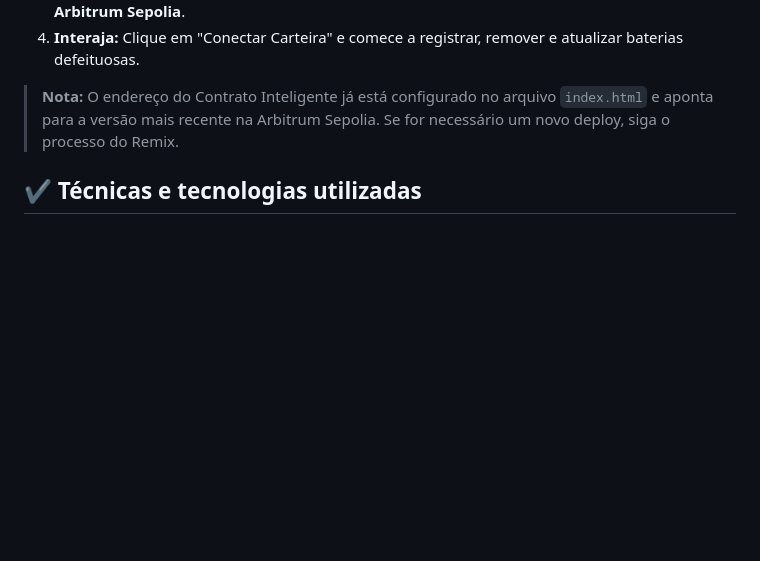
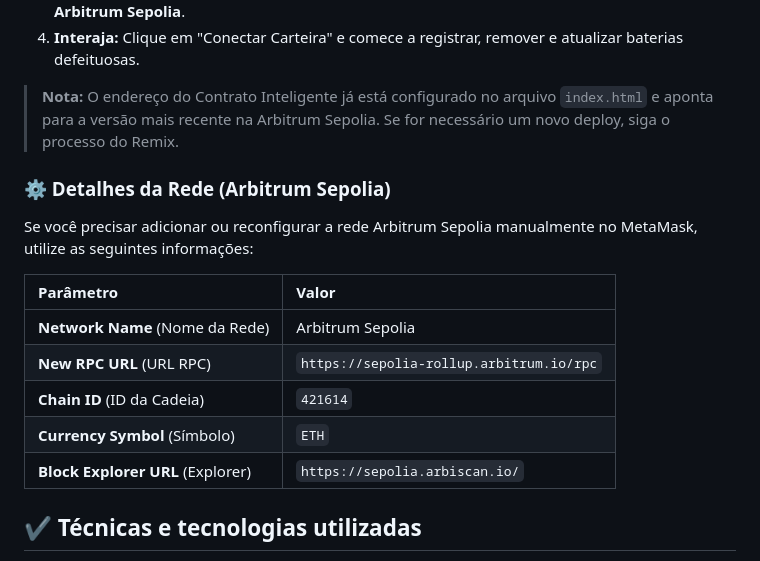
Before and after one commit to AbnerBarretto/MouraDesafio, a Markdown page: README.md, the part around the change. GitHub-like rendering; blank space fills up the shorter version.

Commit message:
addConfiguraçãoRede

```diff
--- a/README.md
+++ b/README.md
@@ -34,6 +34,18 @@ A forma mais rápida de usar é através do **deploy online**. Se você for roda
 
 > **Nota:** O endereço do Contrato Inteligente já está configurado no arquivo `index.html` e aponta para a versão mais recente na Arbitrum Sepolia. Se for necessário um novo deploy, siga o processo do Remix.
 
+### ⚙️ Detalhes da Rede (Arbitrum Sepolia)
+
+Se você precisar adicionar ou reconfigurar a rede Arbitrum Sepolia manualmente no MetaMask, utilize as seguintes informações:
+
+| Parâmetro | Valor |
+| :--- | :--- |
+| **Network Name** (Nome da Rede) | Arbitrum Sepolia |
+| **New RPC URL** (URL RPC) | `https://sepolia-rollup.arbitrum.io/rpc` |
+| **Chain ID** (ID da Cadeia) | `421614` |
+| **Currency Symbol** (Símbolo) | `ETH` |
+| **Block Explorer URL** (Explorer) | `https://sepolia.arbiscan.io/` |
+
 ## ✔️ Técnicas e tecnologias utilizadas
 
 - **Solidity** (Linguagem do Smart Contract)
```
